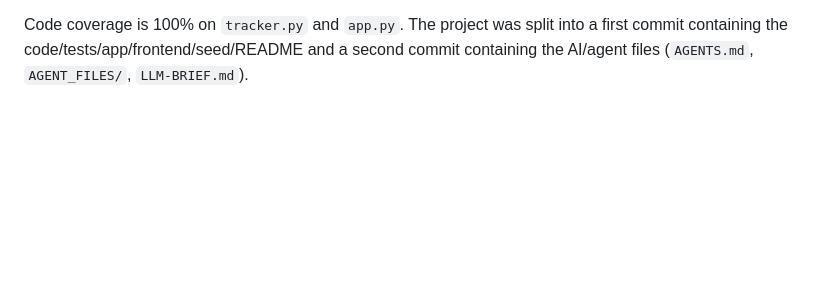
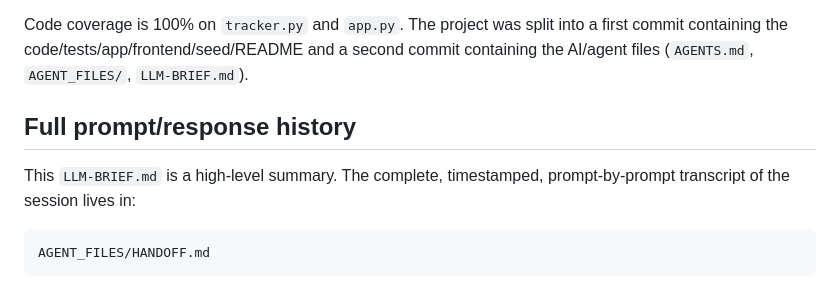
Before and after one commit to junkeiro/idemponent-serial-tracker, a Markdown page: LLM-BRIEF.md, the part around the change. Rendered like a GitHub page; blank space fills up the shorter version.

````diff
--- a/LLM-BRIEF.md
+++ b/LLM-BRIEF.md
@@ -71,3 +71,12 @@ eight acceptance criteria were addressed:
 Code coverage is 100% on `tracker.py` and `app.py`. The project was split into a
 first commit containing the code/tests/app/frontend/seed/README and a second
 commit containing the AI/agent files (`AGENTS.md`, `AGENT_FILES/`, `LLM-BRIEF.md`).
+
+## Full prompt/response history
+
+This `LLM-BRIEF.md` is a high-level summary. The complete, timestamped,
+prompt-by-prompt transcript of the session lives in:
+
+```
+AGENT_FILES/HANDOFF.md
+```
````
Also changed, not shown: AGENT_FILES/HANDOFF.md (+19 -0 lines), README.md (+19 -17 lines).
